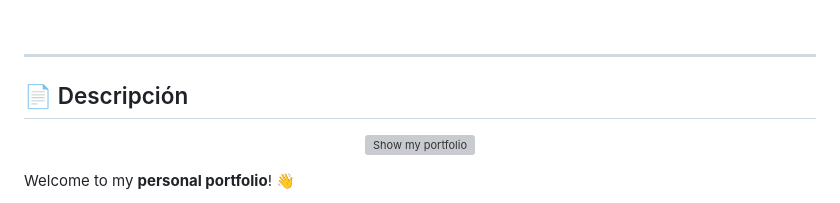
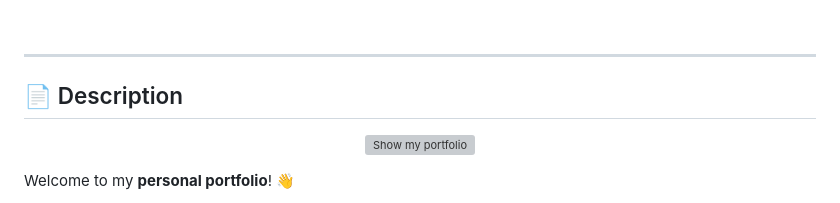
Before and after one commit to adrichez/english-portfolio, a Markdown page: README.md, the part around the change. GitHub-like rendering; grey boxes are pictures that could not be loaded.

Commit message:
corrección README

```diff
--- a/README.md
+++ b/README.md
@@ -37,7 +37,7 @@
 
 ---
 
-## 📄 Descripción
+## 📄 Description
 
 <p align="center">
   <img src="resources/2-images/preview_portfolio.png" alt="Show my portfolio" width="85%">
```
